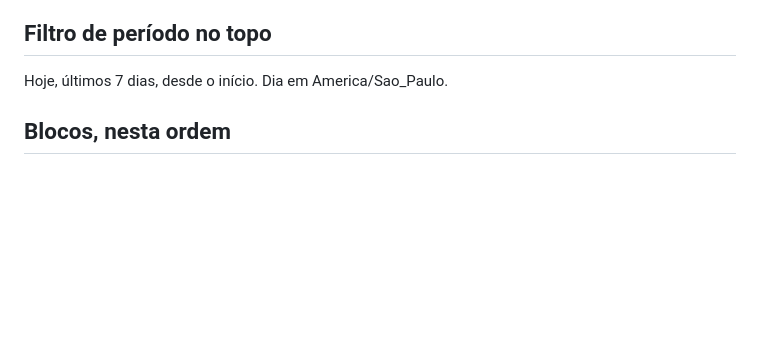
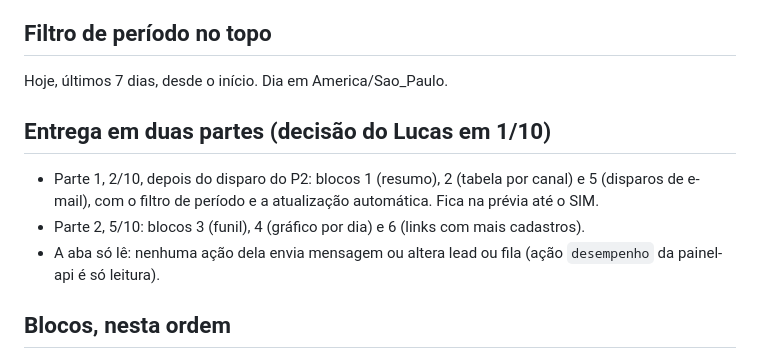
Before and after one commit to LucasBarchetta/Konioca, a Markdown page: docs/17-numeros-plano.md, the part around the change. Drawn GitHub-style; blank space fills up the shorter version.

Commit message:
docs/17: aba Desempenho em duas partes (2/10 e 5/10), somente leitura
Co-Authored-By: Claude Fable 5.1 <noreply@anthropic.com>
Claude-Session: https://claude.ai/code/session_01CKKc2ipmfhishbz6XHBJB8

```diff
--- a/docs/17-numeros-plano.md
+++ b/docs/17-numeros-plano.md
@@ -21,6 +21,13 @@ base antiga. Contagem só do domínio oficial, sem cookie, sem IP, sem user agen
 ## Filtro de período no topo
 
 Hoje, últimos 7 dias, desde o início. Dia em America/Sao_Paulo.
+
+## Entrega em duas partes (decisão do Lucas em 1/10)
+
+- Parte 1, 2/10, depois do disparo do P2: blocos 1 (resumo), 2 (tabela por canal) e 5 (disparos de e-mail), com o
+  filtro de período e a atualização automática. Fica na prévia até o SIM.
+- Parte 2, 5/10: blocos 3 (funil), 4 (gráfico por dia) e 6 (links com mais cadastros).
+- A aba só lê: nenhuma ação dela envia mensagem ou altera lead ou fila (ação `desempenho` da painel-api é só leitura).
 
 ## Blocos, nesta ordem
 
```
